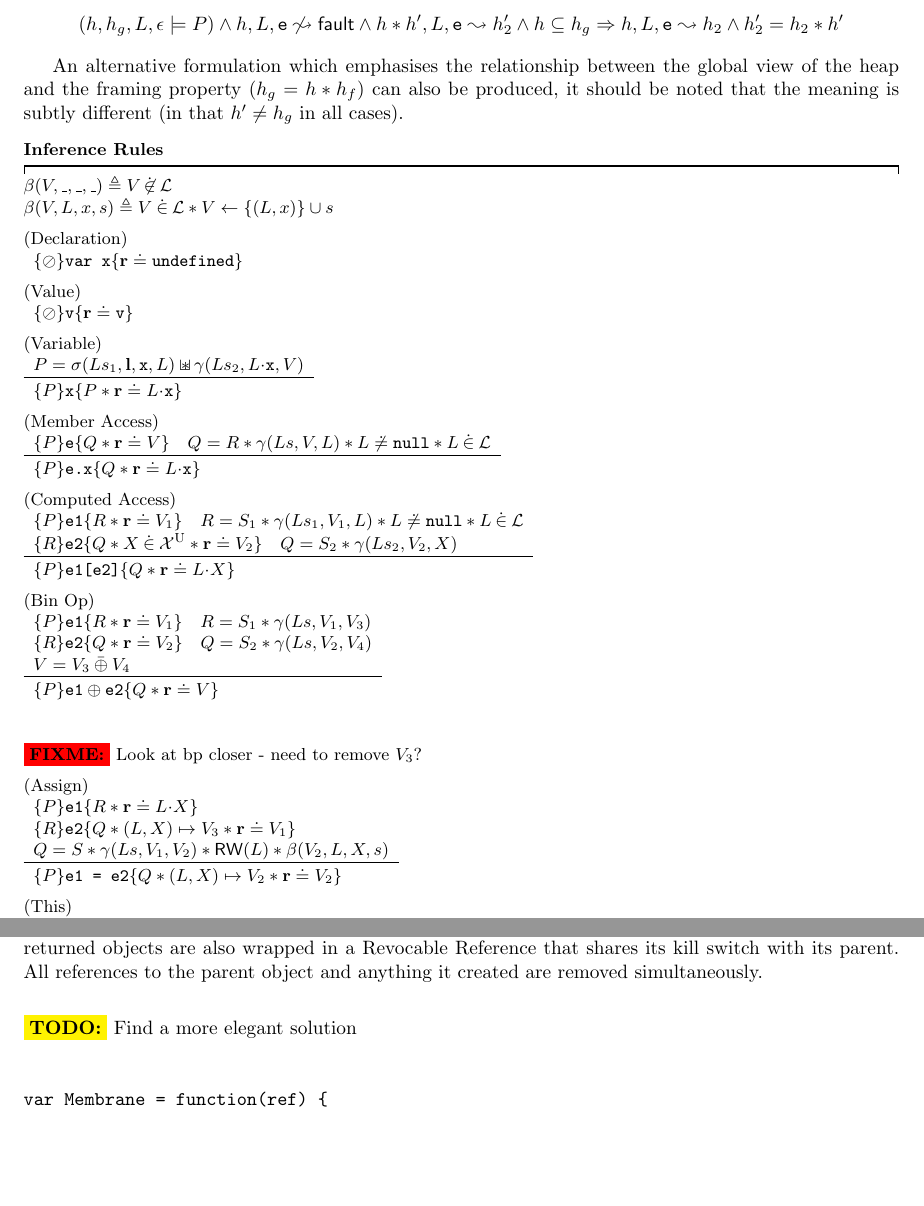
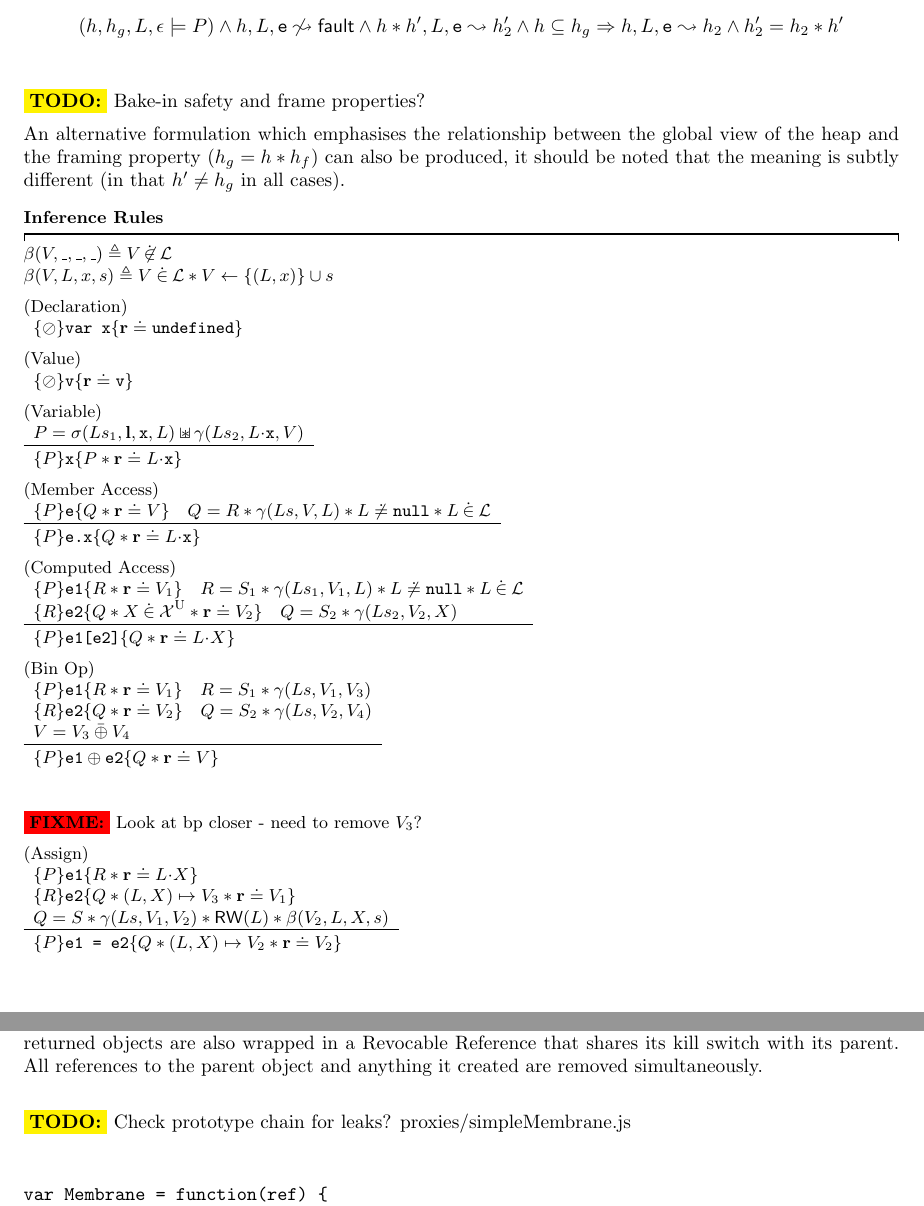
Before and after one commit to IgnoredAmbience/ses, a LaTeX document (language.tex): two parts of pages 7 and 10 of 10, joined at a grey line, cut so that both start at the same text, the shorter picture padded with empty space. Compiled offline with pdfLaTeX.

Commit message:
More todo notes

```diff
--- a/language.tex
+++ b/language.tex
@@ -469,6 +470,7 @@ Frame property:
   h \disju h', L, \js{e} \leadsto h_2' \land h\subseteq h_g\impl h, L, \js{e} \leadsto h_2 \land
   h_2' = h_2 \disju h' \]
 
+\TODO{Bake-in safety and frame properties?}
 An alternative formulation which emphasises the relationship between the global
 view of the heap and the framing property ($h_g = h \disju h_f$) can also be
 produced, it should be noted that the meaning is subtly different (in that $h'
@@ -746,7 +748,7 @@ Revocable Reference, all returned objects are also wrapped in a Revocable
 Reference that shares its kill switch with its parent. All references to the
 parent object and anything it created are removed simultaneously.
 
-\TODO{Find a more elegant solution}
+\TODO{Check prototype chain for leaks? proxies/simpleMembrane.js}
 \begin{verbatim}
 var Membrane = function(ref) {
   var killSwitch = false;
```
Also changed, not shown: language.tex (1 more changed lines).
